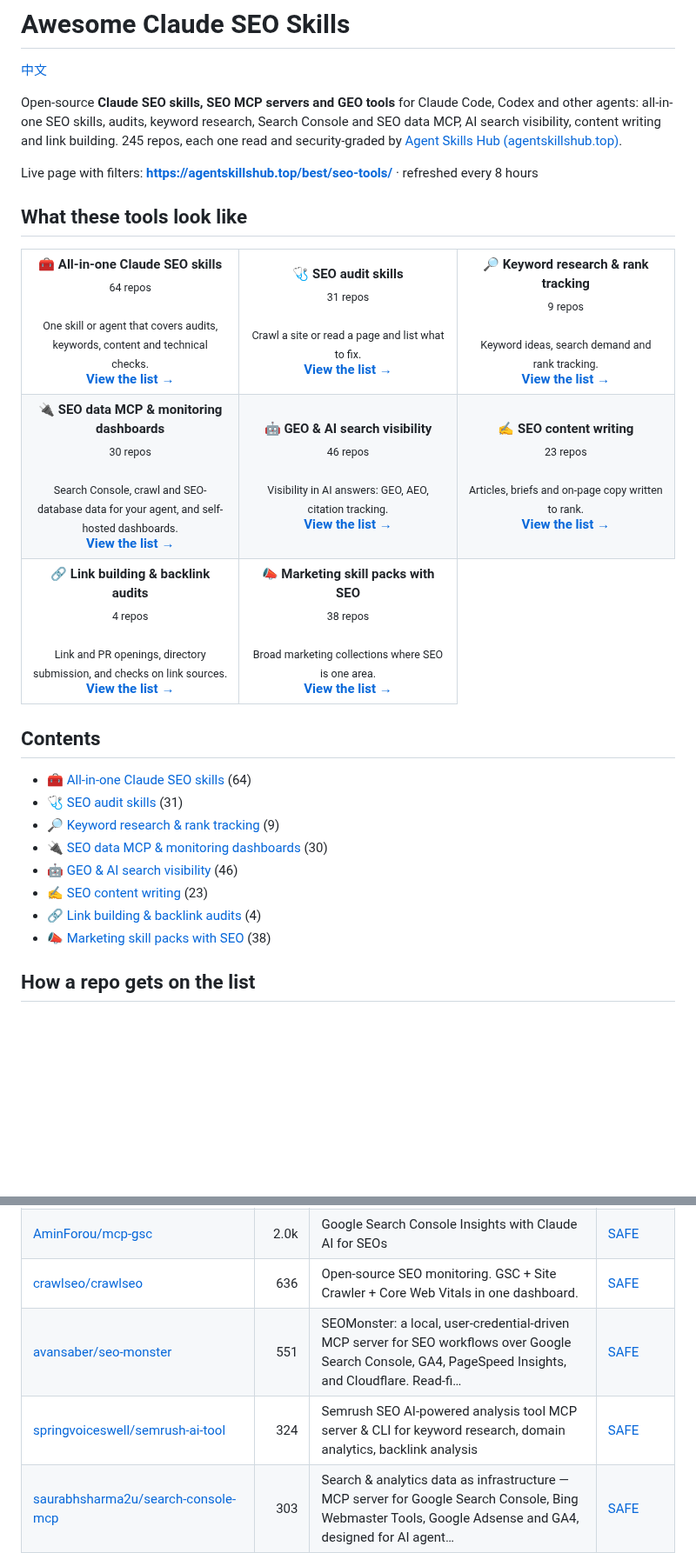
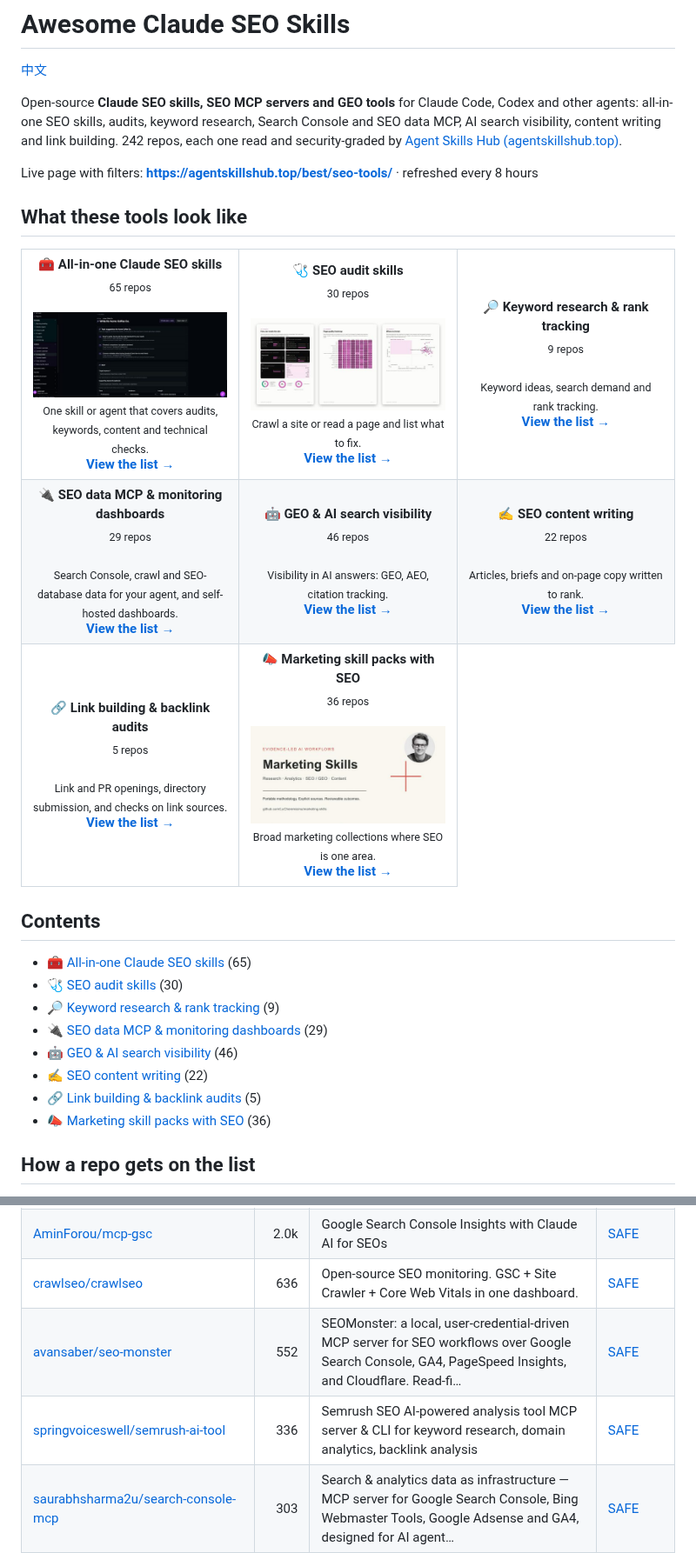
Before and after one commit to zhuyansen/awesome-claude-seo-skills, a Markdown page: README.md, 2 parts joined by grey strips. Shown at 87% size. Rendered like a GitHub page; pictures changed too: assets/previews/AgriciDaniel__jev-seo.jpg (added), assets/previews/IamRamgarhia__All-In-One-Free-SEO-Tool.jpg (added), assets/previews/LuCheremisina__marketing-skills.jpg (added); blank space fills up the shorter version.

```diff
--- a/README.md
+++ b/README.md
@@ -2,7 +2,7 @@
 
 [中文](README.zh-CN.md)
 
-Open-source **Claude SEO skills, SEO MCP servers and GEO tools** for Claude Code, Codex and other agents: all-in-one SEO skills, audits, keyword research, Search Console and SEO data MCP, AI search visibility, content writing and link building. 245 repos, each one read and security-graded by [Agent Skills Hub (agentskillshub.top)](https://agentskillshub.top?utm_source=github&utm_medium=awesome-list).
+Open-source **Claude SEO skills, SEO MCP servers and GEO tools** for Claude Code, Codex and other agents: all-in-one SEO skills, audits, keyword research, Search Console and SEO data MCP, AI search visibility, content writing and link building. 242 repos, each one read and security-graded by [Agent Skills Hub (agentskillshub.top)](https://agentskillshub.top?utm_source=github&utm_medium=awesome-list).
 
 Live page with filters: **[https://agentskillshub.top/best/seo-tools/](https://agentskillshub.top/best/seo-tools/?utm_source=github&utm_medium=awesome-list)** · refreshed every 8 hours
 
@@ -10,31 +10,31 @@ Live page with filters: **[https://agentskillshub.top/best/seo-tools/](https://a
 
 <table>
 <tr>
-<td align="center" valign="top" width="33%"><b>🧰 All-in-one Claude SEO skills</b><br><sub>64 repos</sub><br><br><sub>One skill or agent that covers audits, keywords, content and technical checks.</sub><br><a href="#type-suite"><b>View the list →</b></a></td>
-<td align="center" valign="top" width="33%"><b>🩺 SEO audit skills</b><br><sub>31 repos</sub><br><br><sub>Crawl a site or read a page and list what to fix.</sub><br><a href="#type-audit"><b>View the list →</b></a></td>
+<td align="center" valign="top" width="33%"><b>🧰 All-in-one Claude SEO skills</b><br><sub>65 repos</sub><br><br><a href="https://github.com/IamRamgarhia/All-In-One-Free-SEO-Tool"><img src="assets/previews/IamRamgarhia__All-In-One-Free-SEO-Tool.jpg" width="260" alt="IamRamgarhia/All-In-One-Free-SEO-Tool"></a><br><sub>One skill or agent that covers audits, keywords, content and technical checks.</sub><br><a href="#type-suite"><b>View the list →</b></a></td>
+<td align="center" valign="top" width="33%"><b>🩺 SEO audit skills</b><br><sub>30 repos</sub><br><br><a href="https://github.com/AgriciDaniel/jev-seo"><img src="assets/previews/AgriciDaniel__jev-seo.jpg" width="260" alt="AgriciDaniel/jev-seo"></a><br><sub>Crawl a site or read a page and list what to fix.</sub><br><a href="#type-audit"><b>View the list →</b></a></td>
 <td align="center" valign="top" width="33%"><b>🔎 Keyword research & rank tracking</b><br><sub>9 repos</sub><br><br><sub>Keyword ideas, search demand and rank tracking.</sub><br><a href="#type-research"><b>View the list →</b></a></td>
 </tr>
 <tr>
-<td align="center" valign="top" width="33%"><b>🔌 SEO data MCP & monitoring dashboards</b><br><sub>30 repos</sub><br><br><sub>Search Console, crawl and SEO-database data for your agent, and self-hosted dashboards.</sub><br><a href="#type-data_mcp"><b>View the list →</b></a></td>
+<td align="center" valign="top" width="33%"><b>🔌 SEO data MCP & monitoring dashboards</b><br><sub>29 repos</sub><br><br><sub>Search Console, crawl and SEO-database data for your agent, and self-hosted dashboards.</sub><br><a href="#type-data_mcp"><b>View the list →</b></a></td>
 <td align="center" valign="top" width="33%"><b>🤖 GEO & AI search visibility</b><br><sub>46 repos</sub><br><br><sub>Visibility in AI answers: GEO, AEO, citation tracking.</sub><br><a href="#type-geo"><b>View the list →</b></a></td>
-<td align="center" valign="top" width="33%"><b>✍️ SEO content writing</b><br><sub>23 repos</sub><br><br><sub>Articles, briefs and on-page copy written to rank.</sub><br><a href="#type-content"><b>View the list →</b></a></td>
+<td align="center" valign="top" width="33%"><b>✍️ SEO content writing</b><br><sub>22 repos</sub><br><br><sub>Articles, briefs and on-page copy written to rank.</sub><br><a href="#type-content"><b>View the list →</b></a></td>
 </tr>
 <tr>
-<td align="center" valign="top" width="33%"><b>🔗 Link building & backlink audits</b><br><sub>4 repos</sub><br><br><sub>Link and PR openings, directory submission, and checks on link sources.</sub><br><a href="#type-links"><b>View the list →</b></a></td>
-<td align="center" valign="top" width="33%"><b>📣 Marketing skill packs with SEO</b><br><sub>38 repos</sub><br><br><sub>Broad marketing collections where SEO is one area.</sub><br><a href="#type-marketing"><b>View the list →</b></a></td>
+<td align="center" valign="top" width="33%"><b>🔗 Link building & backlink audits</b><br><sub>5 repos</sub><br><br><sub>Link and PR openings, directory submission, and checks on link sources.</sub><br><a href="#type-links"><b>View the list →</b></a></td>
+<td align="center" valign="top" width="33%"><b>📣 Marketing skill packs with SEO</b><br><sub>36 repos</sub><br><br><a href="https://github.com/LuCheremisina/marketing-skills"><img src="assets/previews/LuCheremisina__marketing-skills.jpg" width="260" alt="LuCheremisina/marketing-skills"></a><br><sub>Broad marketing collections where SEO is one area.</sub><br><a href="#type-marketing"><b>View the list →</b></a></td>
 </tr>
 </table>
 
 ## Contents
 
-- [🧰 All-in-one Claude SEO skills](#type-suite) (64)
-- [🩺 SEO audit skills](#type-audit) (31)
+- [🧰 All-in-one Claude SEO skills](#type-suite) (65)
+- [🩺 SEO audit skills](#type-audit) (30)
 - [🔎 Keyword research & rank tracking](#type-research) (9)
-- [🔌 SEO data MCP & monitoring dashboards](#type-data_mcp) (30)
+- [🔌 SEO data MCP & monitoring dashboards](#type-data_mcp) (29)
 - [🤖 GEO & AI search visibility](#type-geo) (46)
-- [✍️ SEO content writing](#type-content) (23)
-- [🔗 Link building & backlink audits](#type-links) (4)
-- [📣 Marketing skill packs with SEO](#type-marketing) (38)
+- [✍️ SEO content writing](#type-content) (22)
+- [🔗 Link building & backlink audits](#type-links) (5)
+- [📣 Marketing skill packs with SEO](#type-marketing) (36)
 
 ## How a repo gets on the list
 
@@ -183,8 +183,8 @@ The questions are answered by a decision model reading each README, not by hand.
 | [every-app/open-seo](https://github.com/every-app/open-seo) | 23.9k | Open source alternative to Semrush and Ahrefs | [SAFE](https://agentskillshub.top/skill/every-app/open-seo/?utm_source=github&utm_medium=awesome-list) |
 | [AminForou/mcp-gsc](https://github.com/AminForou/mcp-gsc) | 2.0k | Google Search Console Insights with Claude AI for SEOs | [SAFE](https://agentskillshub.top/skill/AminForou/mcp-gsc/?utm_source=github&utm_medium=awesome-list) |
 | [crawlseo/crawlseo](https://github.com/crawlseo/crawlseo) | 636 | Open-source SEO monitoring. GSC + Site Crawler + Core Web Vitals in one dashboard. | [SAFE](https://agentskillshub.top/skill/crawlseo/crawlseo/?utm_source=github&utm_medium=awesome-list) |
-| [avansaber/seo-monster](https://github.com/avansaber/seo-monster) | 551 | SEOMonster: a local, user-credential-driven MCP server for SEO workflows over Google Search Console, GA4, PageSpeed Insights, and Cloudflare. Read-fi… | [SAFE](https://agentskillshub.top/skill/avansaber/seo-monster/?utm_source=github&utm_medium=awesome-list) |
-| [springvoiceswell/semrush-ai-tool](https://github.com/springvoiceswell/semrush-ai-tool) | 324 | Semrush SEO AI-powered analysis tool MCP server & CLI for keyword research, domain analytics, backlink analysis | [SAFE](https://agentskillshub.top/skill/springvoiceswell/semrush-ai-tool/?utm_source=github&utm_medium=awesome-list) |
+| [avansaber/seo-monster](https://github.com/avansaber/seo-monster) | 552 | SEOMonster: a local, user-credential-driven MCP server for SEO workflows over Google Search Console, GA4, PageSpeed Insights, and Cloudflare. Read-fi… | [SAFE](https://agentskillshub.top/skill/avansaber/seo-monster/?utm_source=github&utm_medium=awesome-list) |
+| [springvoiceswell/semrush-ai-tool](https://github.com/springvoiceswell/semrush-ai-tool) | 336 | Semrush SEO AI-powered analysis tool MCP server & CLI for keyword research, domain analytics, backlink analysis | [SAFE](https://agentskillshub.top/skill/springvoiceswell/semrush-ai-tool/?utm_source=github&utm_medium=awesome-list) |
 | [saurabhsharma2u/search-console-mcp](https://github.com/saurabhsharma2u/search-console-mcp) | 303 | Search & analytics data as infrastructure — MCP server for Google Search Console, Bing Webmaster Tools, Google Adsense and GA4, designed for AI agent… | [SAFE](https://agentskillshub.top/skill/saurabhsharma2u/search-console-mcp/?utm_source=github&utm_medium=awesome-list) |
 | [ahonn/mcp-server-gsc](https://github.com/ahonn/mcp-server-gsc) | 279 | A Model Context Protocol (MCP) server providing access to Google Search Console | [SAFE](https://agentskillshub.top/skill/ahonn/mcp-server-gsc/?utm_source=github&utm_medium=awesome-list) |
 | [cnych/seo-mcp](https://github.com/cnych/seo-mcp) | 261 | A free SEO tool MCP (Model Control Protocol) service based on Ahrefs data. Includes features such as backlinks, keyword ideas, and more. | [SAFE](https://agentskillshub.top/skill/cnych/seo-mcp/?utm_source=github&utm_medium=awesome-list) |
```
Also changed, not shown: other parts of README.md (+21 -24 lines), README.zh-CN.md (+36 -39 lines), assets/previews/NOTICE.md (added, +11 -0 lines), 2 other files.
